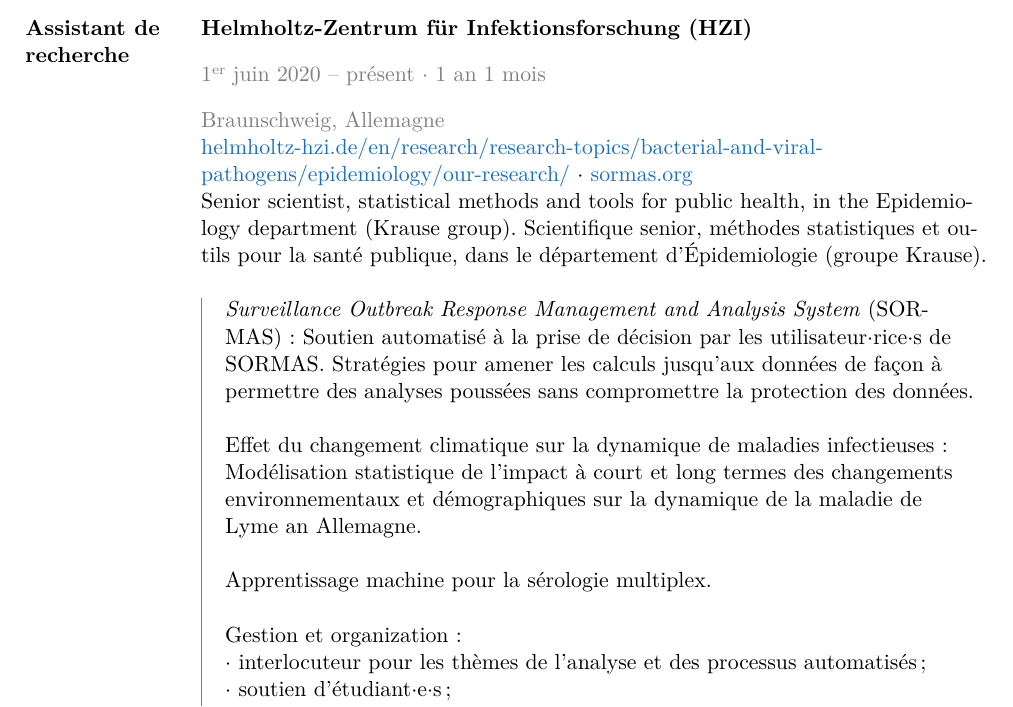
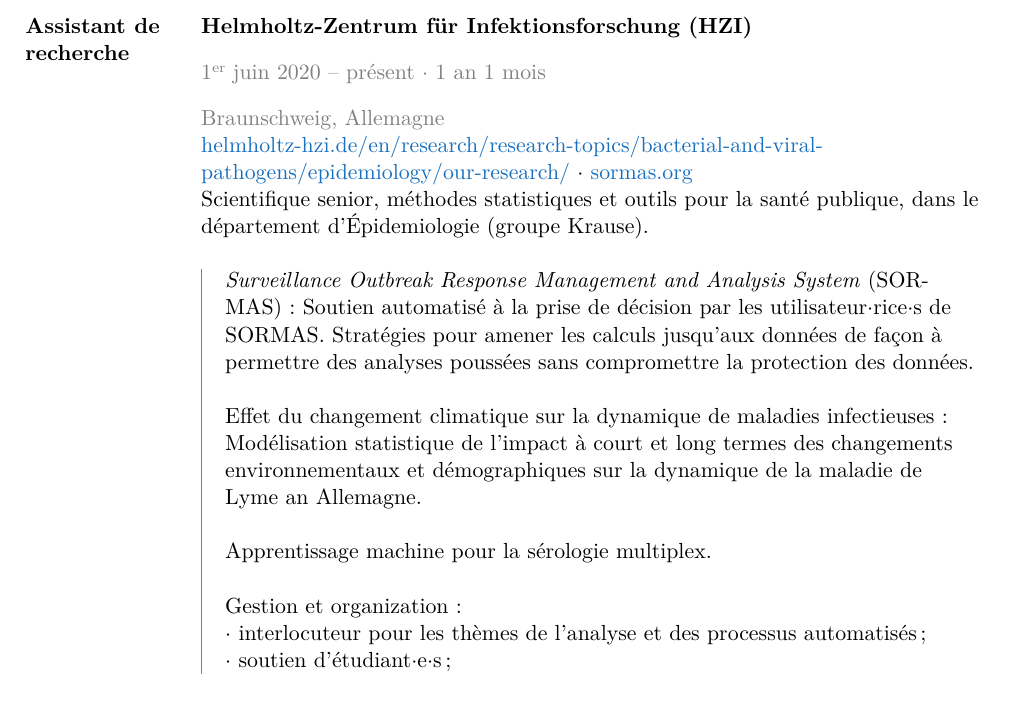
Before and after one commit to stephaneghozzi/cv-application, a LaTeX CV (cv-ghozzi-french.tex): part of page 1 of 7, cut so that both start at the same text. Compiled offline with pdfLaTeX.

Commit message:
removes English leftover in French version

```diff
--- a/cv-ghozzi-french.tex
+++ b/cv-ghozzi-french.tex
@@ -113,7 +113,7 @@
    \textbf{recherche} & {\color{gray}\DTMdisplaydate{2020}{6}{1}{-1} -- présent $\cdot$ \difftoday{2020}{6}{1}} \\
    & {\color{gray} Braunschweig, Allemagne} \\
    & \href{https://www.helmholtz-hzi.de/en/research/research-topics/bacterial-and-viral-pathogens/epidemiology/our-research/}{helmholtz-hzi.de/en/research/research-topics/bacterial-and-viral-pathogens/epidemiology/our-research/} $\cdot$ \href{https://sormas.org}{sormas.org}\\
-   & Senior scientist, statistical methods and tools for public health, in the Epidemiology department (Krause group). Scientifique senior, méthodes statistiques et outils pour la santé publique, dans le département d'Épidemiologie (groupe Krause). \\
+   & Scientifique senior, méthodes statistiques et outils pour la santé publique, dans le département d'Épidemiologie (groupe Krause). \\
    & \\
    & \begin{tabular}[t]{@{}!{\color{gray}\vrule}p{0.2cm}@{}p{13.3cm}@{}}
       & \textit{Surveillance Outbreak Response Management and Analysis System} (SORMAS):
```
Also changed, not shown: cv-ghozzi-french.pdf.
